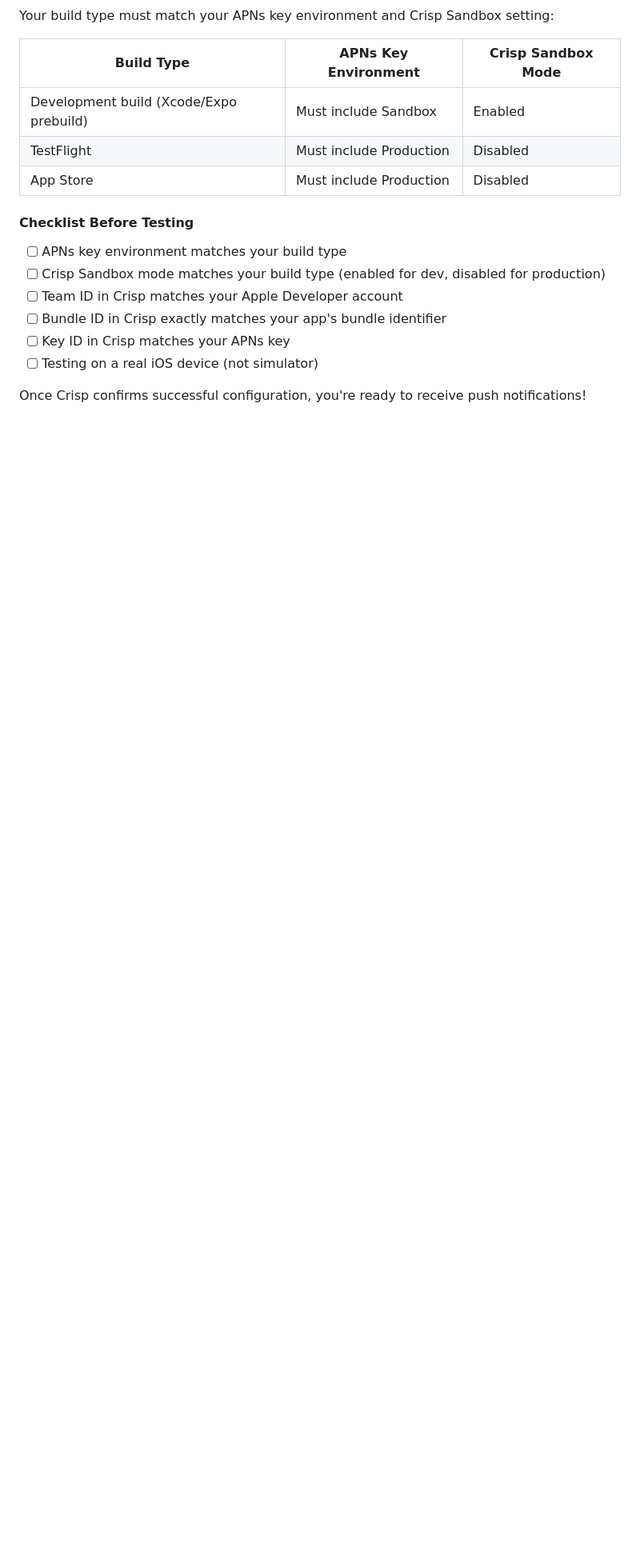
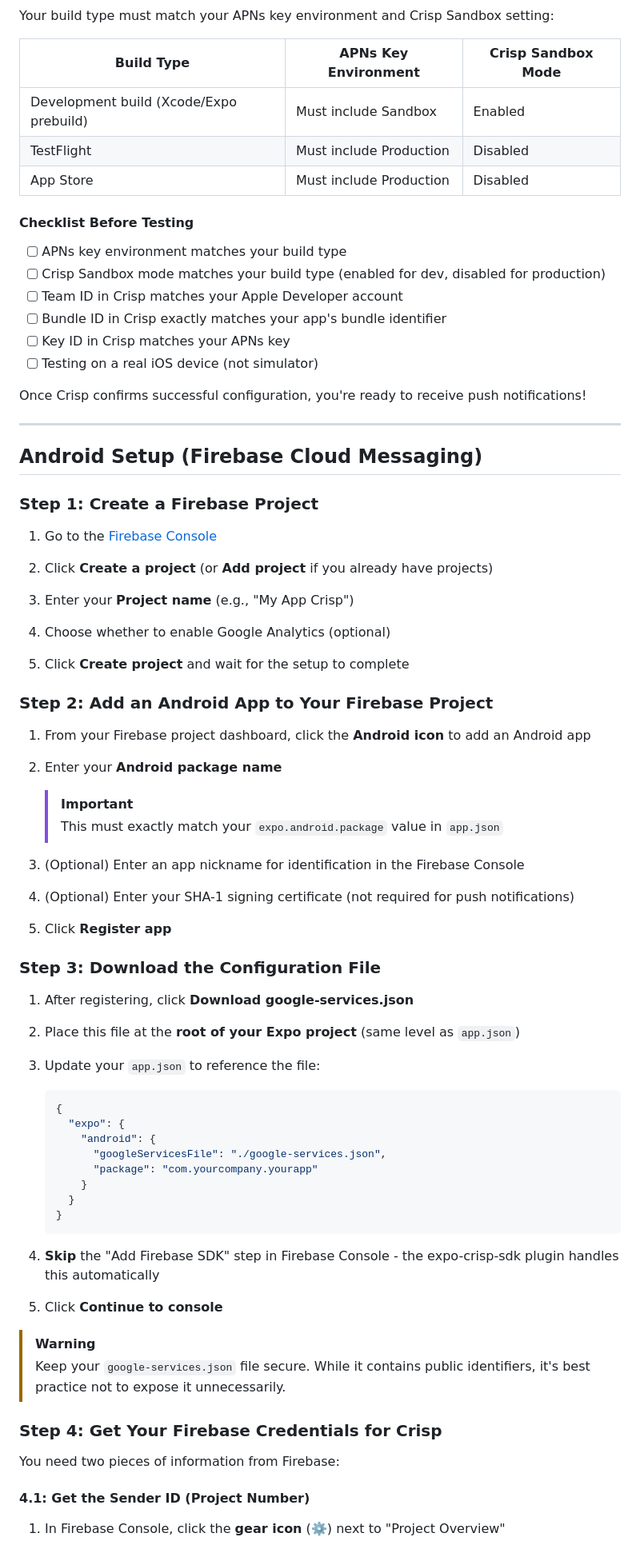
Before and after one commit to crisp-im/crisp-sdk-react-native, a Markdown page: docs/PUSH_NOTIFICATIONS.md, the part around one of its changes. Shown at 80% size. Rendered like a GitHub page; blank space fills up the shorter version.

Commit message:
docs: Add Android setup instructions for push notifications in PUSH_NOTIFICATIONS.md

````diff
--- a/docs/PUSH_NOTIFICATIONS.md
+++ b/docs/PUSH_NOTIFICATIONS.md
@@ -134,3 +134,69 @@ Your build type must match your APNs key environment and Crisp Sandbox setting:
 - [ ] Testing on a real iOS device (not simulator)
 
 Once Crisp confirms successful configuration, you're ready to receive push notifications!
+
+---
+
+## Android Setup (Firebase Cloud Messaging)
+
+### Step 1: Create a Firebase Project
+
+1. Go to the [Firebase Console](https://console.firebase.google.com/)
+
+2. Click **Create a project** (or **Add project** if you already have projects)
+
+3. Enter your **Project name** (e.g., "My App Crisp")
+
+4. Choose whether to enable Google Analytics (optional)
+
+5. Click **Create project** and wait for the setup to complete
+
+### Step 2: Add an Android App to Your Firebase Project
+
+1. From your Firebase project dashboard, click the **Android icon** to add an Android app
+
+2. Enter your **Android package name**
+
+   > [!IMPORTANT]
+   > This must exactly match your `expo.android.package` value in `app.json`
+
+3. (Optional) Enter an app nickname for identification in the Firebase Console
+
+4. (Optional) Enter your SHA-1 signing certificate (not required for push notifications)
+
+5. Click **Register app**
+
+### Step 3: Download the Configuration File
+
+1. After registering, click **Download google-services.json**
+
+2. Place this file at the **root of your Expo project** (same level as `app.json`)
+
+3. Update your `app.json` to reference the file:
+
+   ```json
+   {
+     "expo": {
+       "android": {
+         "googleServicesFile": "./google-services.json",
+         "package": "com.yourcompany.yourapp"
+       }
+     }
+   }
+   ```
+
+4. **Skip** the "Add Firebase SDK" step in Firebase Console - the expo-crisp-sdk plugin handles this automatically
+
+5. Click **Continue to console**
+
+> [!WARNING]
+> Keep your `google-services.json` file secure. While it contains public identifiers, it's best practice not to expose it unnecessarily.
+
+### Step 4: Get Your Firebase Credentials for Crisp
+
+You need two pieces of information from Firebase:
+
+#### 4.1: Get the Sender ID (Project Number)
+
+1. In Firebase Console, click the **gear icon** (⚙️) next to "Project Overview"
+
````
Also changed, not shown: other parts of docs/PUSH_NOTIFICATIONS.md (+86 -0 lines).
